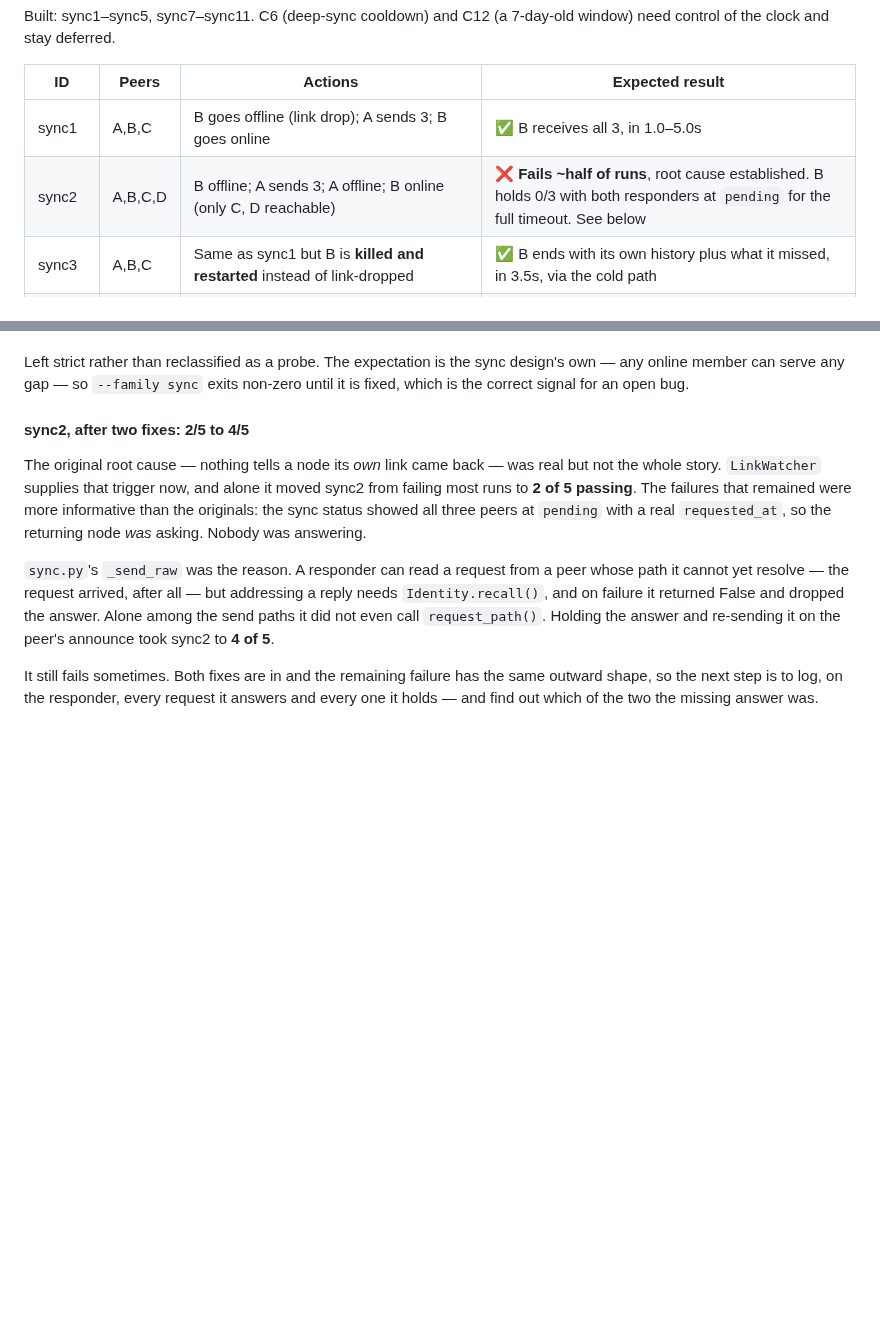
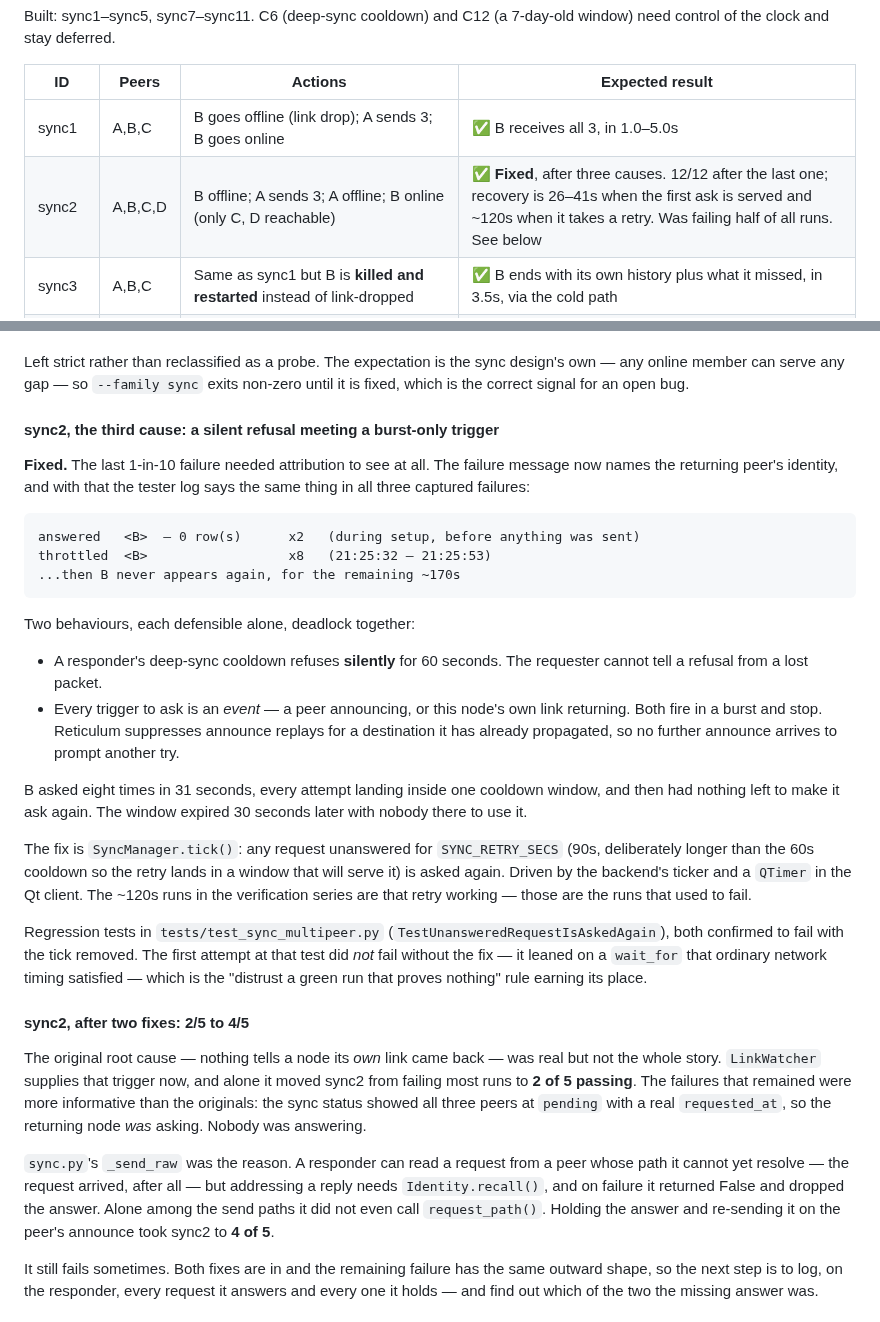
Before and after one commit to HunterL31/TrenchChat, a Markdown page: docs/testenv-scenarios.md, 2 parts joined by grey strips. Drawn GitHub-style; blank space fills up the shorter version.

Commit message:
Record sync2's third cause and its fix

````diff
--- a/docs/testenv-scenarios.md
+++ b/docs/testenv-scenarios.md
@@ -176,7 +176,7 @@ need control of the clock and stay deferred.
 | ID | Peers | Actions | Expected result |
 |---|---|---|---|
 | sync1 | A,B,C | B goes offline (link drop); A sends 3; B goes online | ✅ B receives all 3, in 1.0–5.0s |
-| sync2 | A,B,C,D | B offline; A sends 3; A offline; B online (only C, D reachable) | ❌ **Fails ~half of runs**, root cause established. B holds 0/3 with both responders at `pending` for the full timeout. See below |
+| sync2 | A,B,C,D | B offline; A sends 3; A offline; B online (only C, D reachable) | ✅ **Fixed**, after three causes. 12/12 after the last one; recovery is 26–41s when the first ask is served and ~120s when it takes a retry. Was failing half of all runs. See below |
 | sync3 | A,B,C | Same as sync1 but B is **killed and restarted** instead of link-dropped | ✅ B ends with its own history plus what it missed, in 3.5s, via the cold path |
 | sync4 | A,D | D offline; A sends 60 (> `MAX_RESPONSE_MESSAGES` = 50); D online | ✅ D ends with all 60 and `state == synced`, in 18.1s — the truncated batch does chain its follow-up |
 | sync5 | A,B,C | B offline for messages 1–5; B online, C offline for 6–10; C online | ✅ Both end with all 10, in 10.6s — per-(channel, peer) watermarks hold up |
@@ -302,6 +302,43 @@ served" is what an over-advanced watermark would produce.
 Left strict rather than reclassified as a probe. The expectation is the sync
 design's own — any online member can serve any gap — so `--family sync` exits
 non-zero until it is fixed, which is the correct signal for an open bug.
+
+#### sync2, the third cause: a silent refusal meeting a burst-only trigger
+
+**Fixed.** The last 1-in-10 failure needed attribution to see at all. The
+failure message now names the returning peer's identity, and with that the
+tester log says the same thing in all three captured failures:
+
+```
+answered   <B>  — 0 row(s)      x2   (during setup, before anything was sent)
+throttled  <B>                  x8   (21:25:32 – 21:25:53)
+...then B never appears again, for the remaining ~170s
+```
+
+Two behaviours, each defensible alone, deadlock together:
+
+- A responder's deep-sync cooldown refuses **silently** for 60 seconds. The
+  requester cannot tell a refusal from a lost packet.
+- Every trigger to ask is an *event* — a peer announcing, or this node's own
+  link returning. Both fire in a burst and stop. Reticulum suppresses announce
+  replays for a destination it has already propagated, so no further announce
+  arrives to prompt another try.
+
+B asked eight times in 31 seconds, every attempt landing inside one cooldown
+window, and then had nothing left to make it ask again. The window expired 30
+seconds later with nobody there to use it.
+
+The fix is `SyncManager.tick()`: any request unanswered for `SYNC_RETRY_SECS`
+(90s, deliberately longer than the 60s cooldown so the retry lands in a window
+that will serve it) is asked again. Driven by the backend's ticker and a
+`QTimer` in the Qt client. The ~120s runs in the verification series are that
+retry working — those are the runs that used to fail.
+
+Regression tests in `tests/test_sync_multipeer.py`
+(`TestUnansweredRequestIsAskedAgain`), both confirmed to fail with the tick
+removed. The first attempt at that test did *not* fail without the fix — it
+leaned on a `wait_for` that ordinary network timing satisfied — which is the
+"distrust a green run that proves nothing" rule earning its place.
 
 #### sync2, after two fixes: 2/5 to 4/5
 
````
